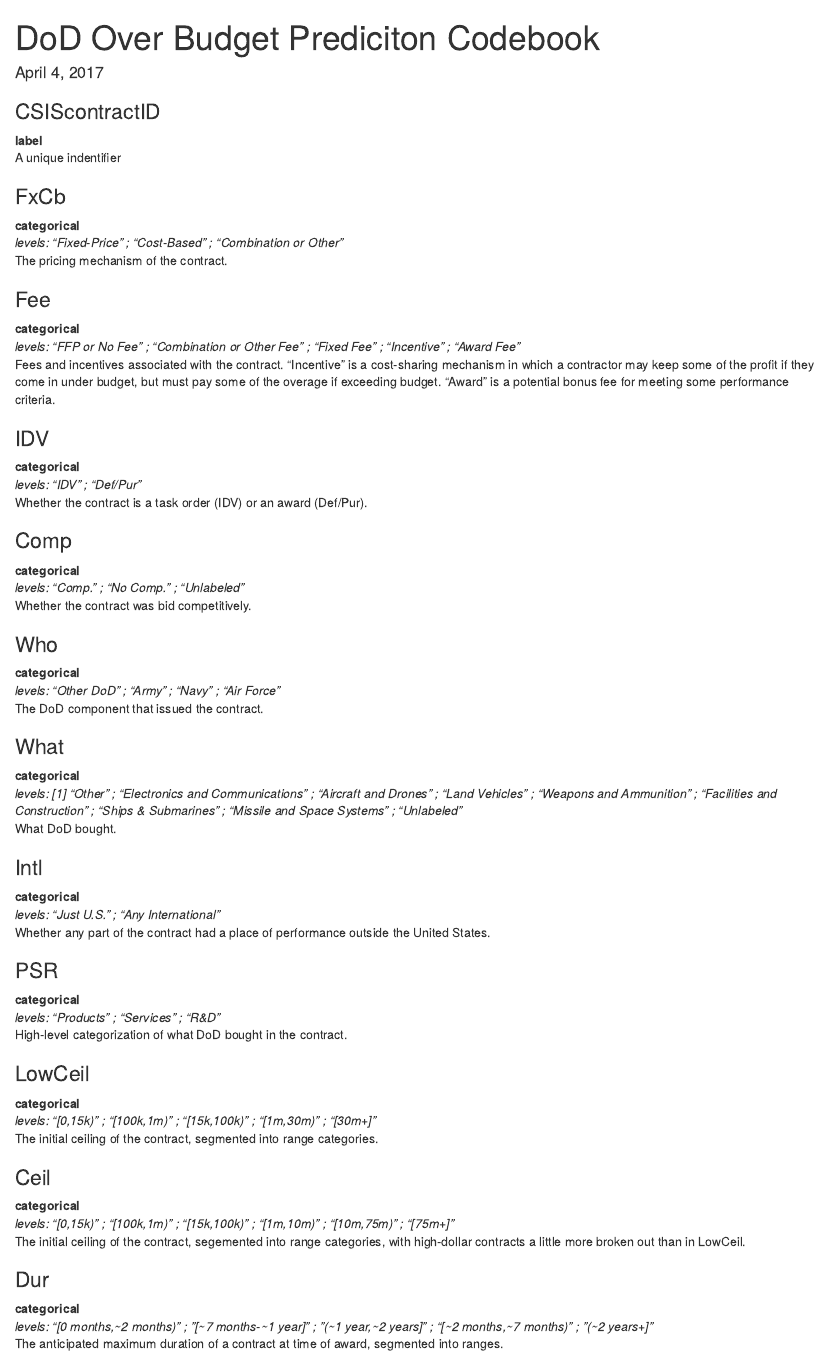
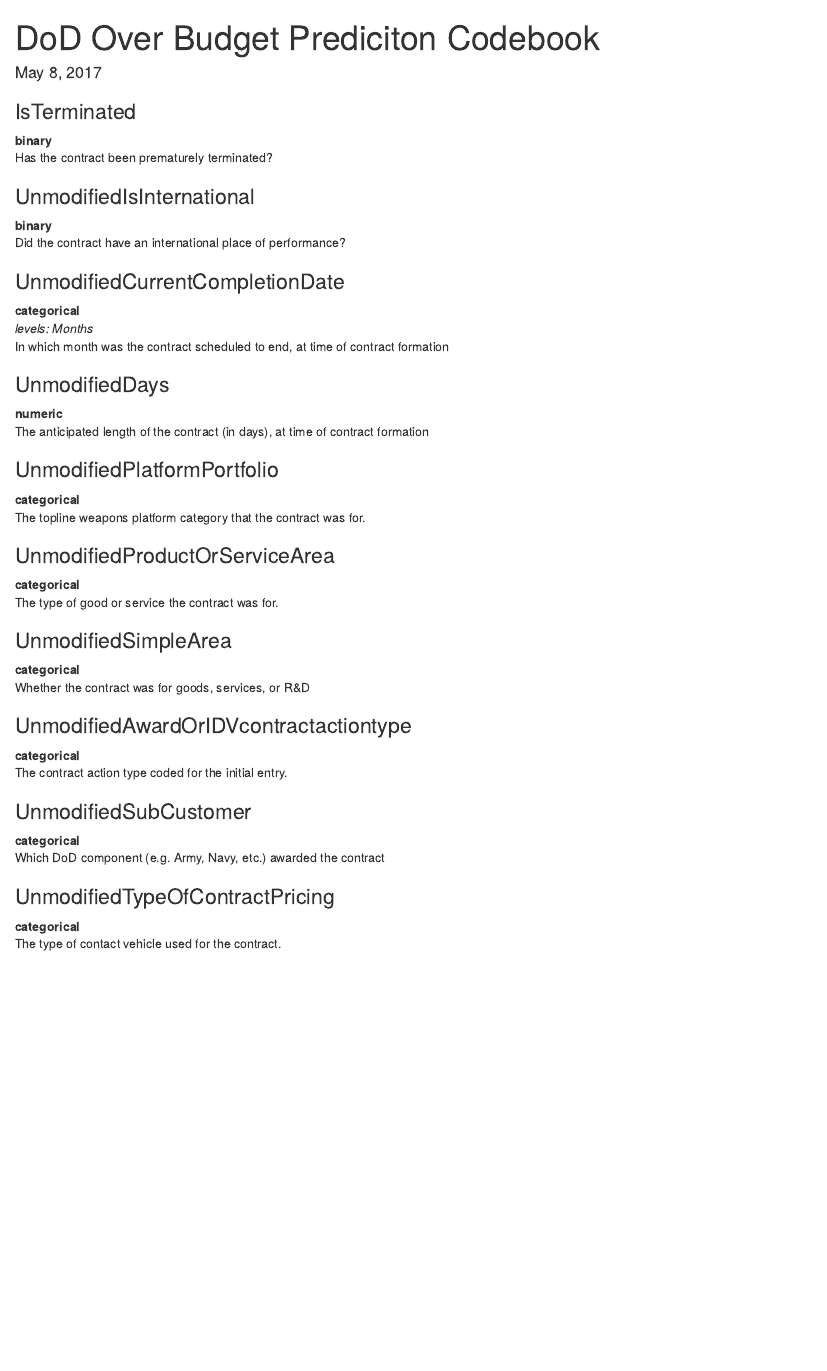
Before and after one commit to GeorgetownMcCourt/DoD-over-budget-prediction, an R Markdown document (Codebook.Rmd): the page in a window 1100 px wide, from its top. Rendered offline with R 4.5, knitr and Pandoc, with nearby package versions.

Commit message:
only the final variables
codebook only includes variables used in final model

```diff
--- a/Codebook.Rmd
+++ b/Codebook.Rmd
@@ -1,64 +1,46 @@
 ---
 title: "DoD Over Budget Prediciton Codebook"
-date: "April 4, 2017"
+date: "May 8, 2017"
 ---
 
-### CSIScontractID
-__label__
-A unique indentifier
+### IsTerminated
+__binary__
+Has the contract been prematurely terminated?
 
-### FxCb
+### UnmodifiedIsInternational
+__binary__
+Did the contract have an international place of performance?
+
+### UnmodifiedCurrentCompletionDate
 __categorical__
-_levels:_ _"Fixed-Price" ; "Cost-Based" ; "Combination or Other"_
-The pricing mechanism of the contract.
+_levels: Months_
+In which month was the contract scheduled to end, at time of contract formation
 
-### Fee
+### UnmodifiedDays
+__numeric__
+The anticipated length of the contract (in days), at time of contract formation
+
+### UnmodifiedPlatformPortfolio
 __categorical__
-_levels: "FFP or No Fee" ; "Combination or Other Fee" ; "Fixed Fee" ; "Incentive" ; "Award Fee"_
-Fees and incentives associated with the contract.  "Incentive" is a cost-sharing mechanism in which a contractor may keep some of the profit if they come in under budget, but must pay some of the overage if exceeding budget.  "Award" is a potential bonus fee for meeting some performance criteria.
+The topline weapons platform category that the contract was for.
 
-### IDV
+### UnmodifiedProductOrServiceArea
 __categorical__
-_levels: "IDV" ; "Def/Pur"_
-Whether the contract is a task order (IDV) or an award (Def/Pur).
+The type of good or service the contract was for.
 
-### Comp
+### UnmodifiedSimpleArea
 __categorical__
-_levels: "Comp." ; "No Comp." ; "Unlabeled"_
-Whether the contract was bid competitively.
+Whether the contract was for goods, services, or R&D
 
-### Who
+### UnmodifiedAwardOrIDVcontractactiontype
 __categorical__
-_levels: "Other DoD" ; "Army" ; "Navy" ; "Air Force"_
-The DoD component that issued the contract.
-
-### What
-__categorical__
-_levels: [1] "Other" ; "Electronics and Communications" ; "Aircraft and Drones" ; "Land Vehicles" ; "Weapons and Ammunition" ; "Facilities and Construction" ; "Ships & Submarines" ; "Missile and Space Systems" ; "Unlabeled"_
-What DoD bought.
-
-### Intl
-__categorical__
-_levels: "Just U.S." ; "Any International"_
-Whether any part of the contract had a place of performance outside the United States.
-
-### PSR
-__categorical__
-_levels: "Products" ; "Services" ; "R&D"_
-High-level categorization of what DoD bought in the contract.
+The contract action type coded for the initial entry.
 
 
-### LowCeil
+### UnmodifiedSubCustomer
 __categorical__
-_levels: "[0,15k)" ; "[100k,1m)" ; "[15k,100k)" ; "[1m,30m)" ; "[30m+]"_
-The initial ceiling of the contract, segmented into range categories.
+Which DoD component (e.g. Army, Navy, etc.) awarded the contract
 
-### Ceil
+### UnmodifiedTypeOfContractPricing
 __categorical__
-_levels: "[0,15k)" ; "[100k,1m)" ; "[15k,100k)" ; "[1m,10m)" ; "[10m,75m)" ; "[75m+]"_
-The initial ceiling of the contract, segemented into range categories, with high-dollar contracts a little more broken out than in LowCeil.
-
-### Dur
-__categorical__
-_levels: "[0 months,~2 months)" ; "[~7 months-~1 year]" ; "(~1 year,~2 years]" ; "[~2 months,~7 months)" ; "(~2 years+]"_
-The anticipated maximum duration of a contract at time of award, segmented into ranges.
+The type of contact vehicle used for the contract.
```
Also changed, not shown: Codebook.Rmd (90 more changed lines).
